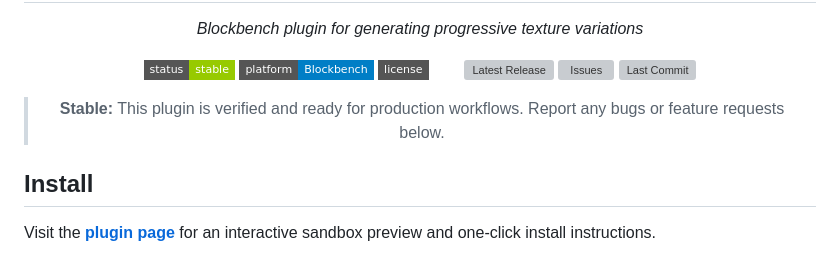
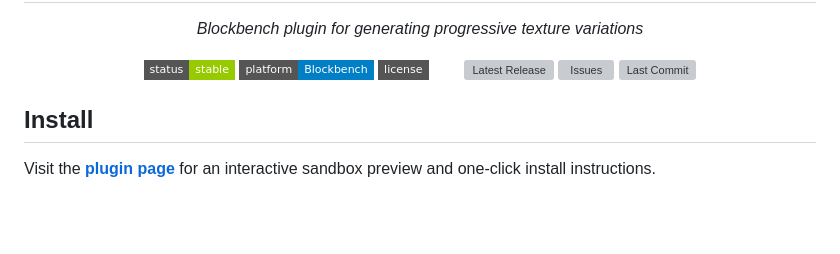
Before and after one commit to Archontas123/I.T.E.M-BB-Plugin, a Markdown page: README.md, the part around the change. Drawn GitHub-style; badges without logos; blank space fills up the shorter version; grey boxes are pictures that could not be loaded.

Commit message:
feat: readme overhaul

```diff
--- a/README.md
+++ b/README.md
@@ -9,7 +9,6 @@
     <a href="https://github.com/Archontas123/I.T.E.M-BB-Plugin/issues"><img src="https://img.shields.io/github/issues/Archontas123/I.T.E.M-BB-Plugin?style=flat-square" alt="Issues"></a>
     <img src="https://img.shields.io/github/last-commit/Archontas123/I.T.E.M-BB-Plugin?style=flat-square" alt="Last Commit">
   </p>
-  <blockquote><strong>Stable:</strong> This plugin is verified and ready for production workflows. Report any bugs or feature requests below.</blockquote>
 </div>
 
 ## Install
```
